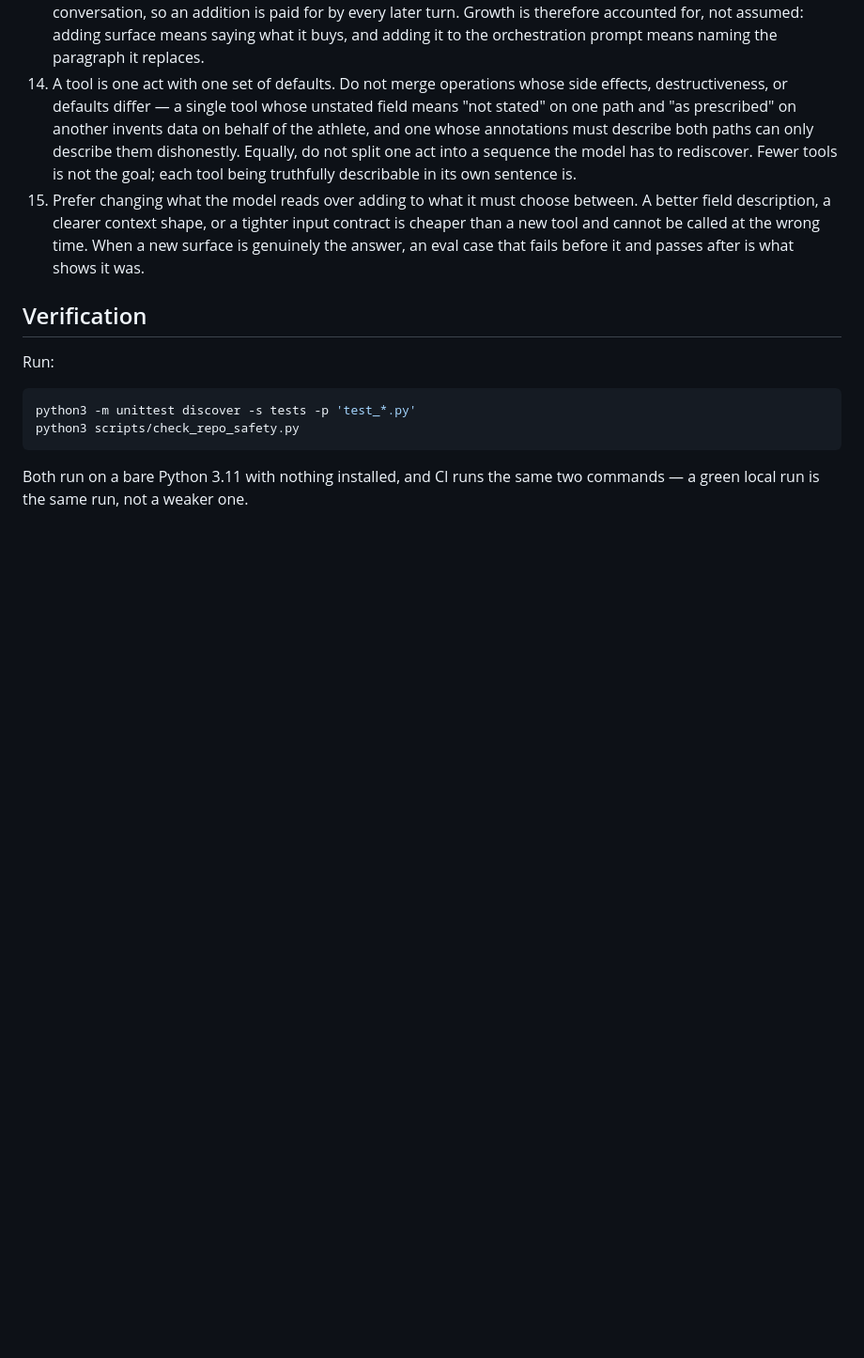
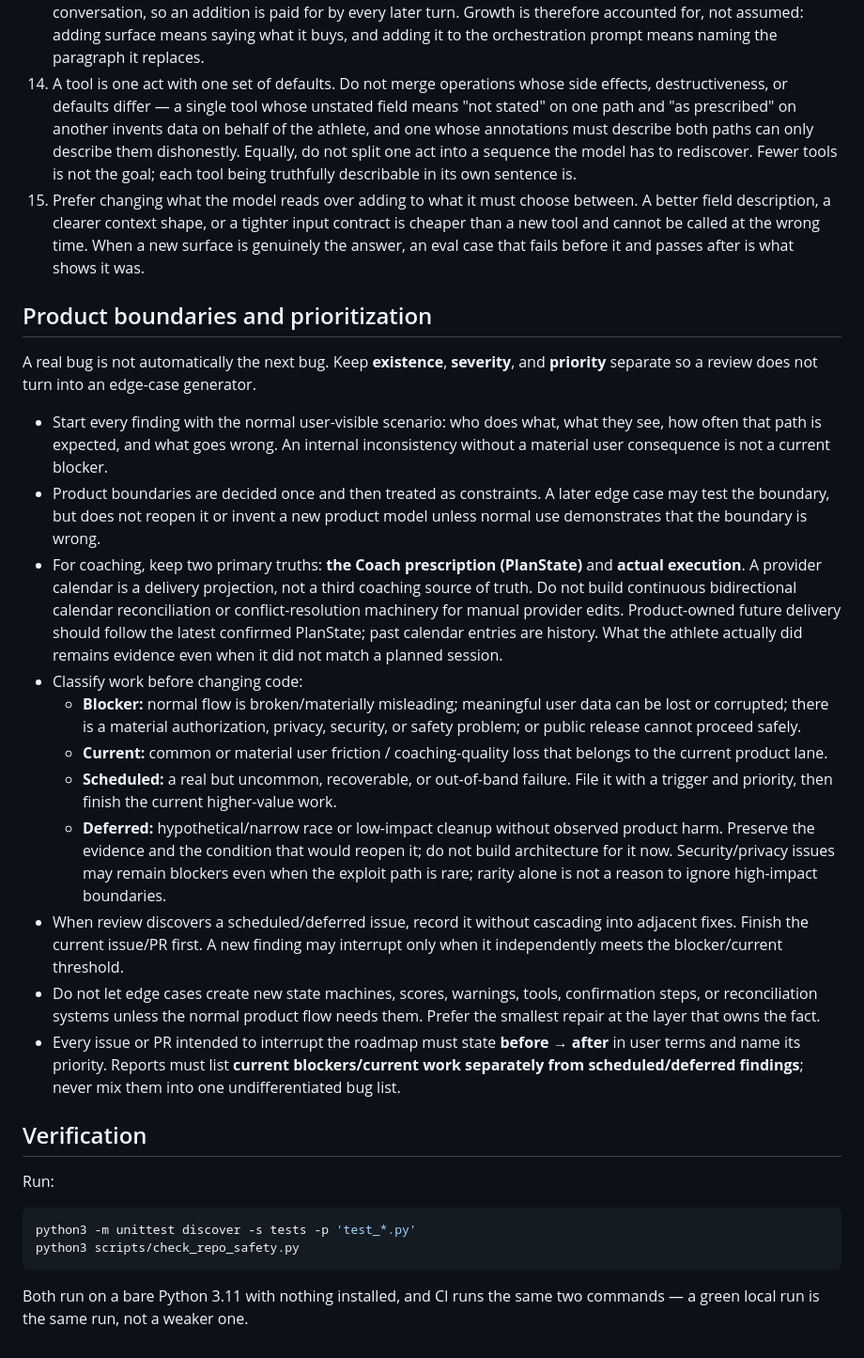
Before and after one commit to atomchung/long-run-hybrid-coach, a Markdown page: AGENTS.md, the part around the change. Shown at 94% size. Drawn GitHub-style; blank space fills up the shorter version.

Commit message:
Document priority and edge-case discipline

```diff
--- a/AGENTS.md
+++ b/AGENTS.md
@@ -73,6 +73,48 @@ require an OpenAI API key.
     time. When a new surface is genuinely the answer, an eval case that fails
     before it and passes after is what shows it was.
 
+## Product boundaries and prioritization
+
+A real bug is not automatically the next bug. Keep **existence**, **severity**, and
+**priority** separate so a review does not turn into an edge-case generator.
+
+- Start every finding with the normal user-visible scenario: who does what, what
+  they see, how often that path is expected, and what goes wrong. An internal
+  inconsistency without a material user consequence is not a current blocker.
+- Product boundaries are decided once and then treated as constraints. A later
+  edge case may test the boundary, but does not reopen it or invent a new product
+  model unless normal use demonstrates that the boundary is wrong.
+- For coaching, keep two primary truths: **the Coach prescription (PlanState)**
+  and **actual execution**. A provider calendar is a delivery projection, not a
+  third coaching source of truth. Do not build continuous bidirectional calendar
+  reconciliation or conflict-resolution machinery for manual provider edits.
+  Product-owned future delivery should follow the latest confirmed PlanState;
+  past calendar entries are history. What the athlete actually did remains
+  evidence even when it did not match a planned session.
+- Classify work before changing code:
+  - **Blocker:** normal flow is broken/materially misleading; meaningful user data
+    can be lost or corrupted; there is a material authorization, privacy,
+    security, or safety problem; or public release cannot proceed safely.
+  - **Current:** common or material user friction / coaching-quality loss that
+    belongs to the current product lane.
+  - **Scheduled:** a real but uncommon, recoverable, or out-of-band failure. File
+    it with a trigger and priority, then finish the current higher-value work.
+  - **Deferred:** hypothetical/narrow race or low-impact cleanup without observed
+    product harm. Preserve the evidence and the condition that would reopen it;
+    do not build architecture for it now.
+  Security/privacy issues may remain blockers even when the exploit path is rare;
+  rarity alone is not a reason to ignore high-impact boundaries.
+- When review discovers a scheduled/deferred issue, record it without cascading
+  into adjacent fixes. Finish the current issue/PR first. A new finding may
+  interrupt only when it independently meets the blocker/current threshold.
+- Do not let edge cases create new state machines, scores, warnings, tools,
+  confirmation steps, or reconciliation systems unless the normal product flow
+  needs them. Prefer the smallest repair at the layer that owns the fact.
+- Every issue or PR intended to interrupt the roadmap must state **before →
+  after** in user terms and name its priority. Reports must list **current
+  blockers/current work separately from scheduled/deferred findings**; never mix
+  them into one undifferentiated bug list.
+
 ## Verification
 
 Run:
```
